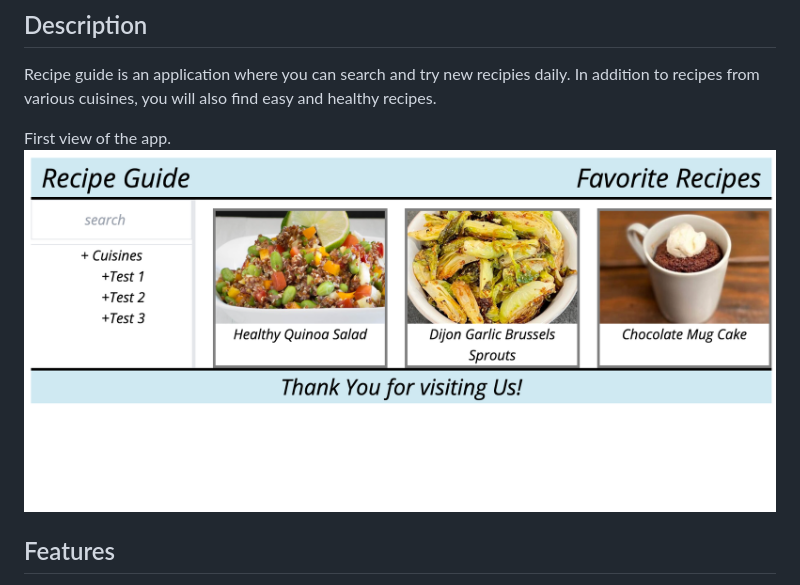
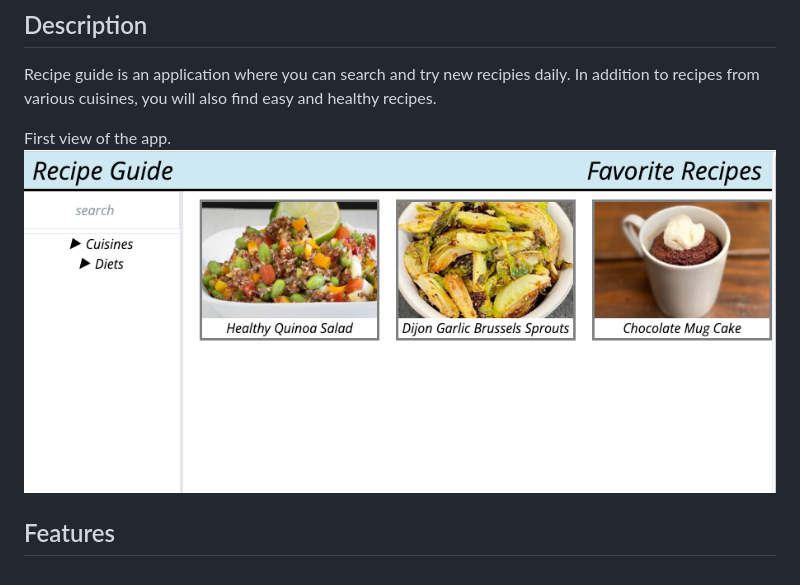
Before and after one commit to davisnate04/recipe-guide, a Markdown page: README.md, the part around the change. GitHub-like rendering; pictures changed too: images/recipe-guide-img-1.png (added), images/recipe-guide-img1.png (deleted).

Commit message:
updted the image on readme

```diff
--- a/README.md
+++ b/README.md
@@ -5,7 +5,7 @@
 Recipe guide is an application where you can search and try new recipies daily. In addition to recipes from various cuisines, you will also find easy and healthy recipes.
 
 First view of the app.
-<img src="./images/recipe-guide-img1.png">
+<img src="./images/recipe-guide-img-1.png">
 
 ## Features
 
```
